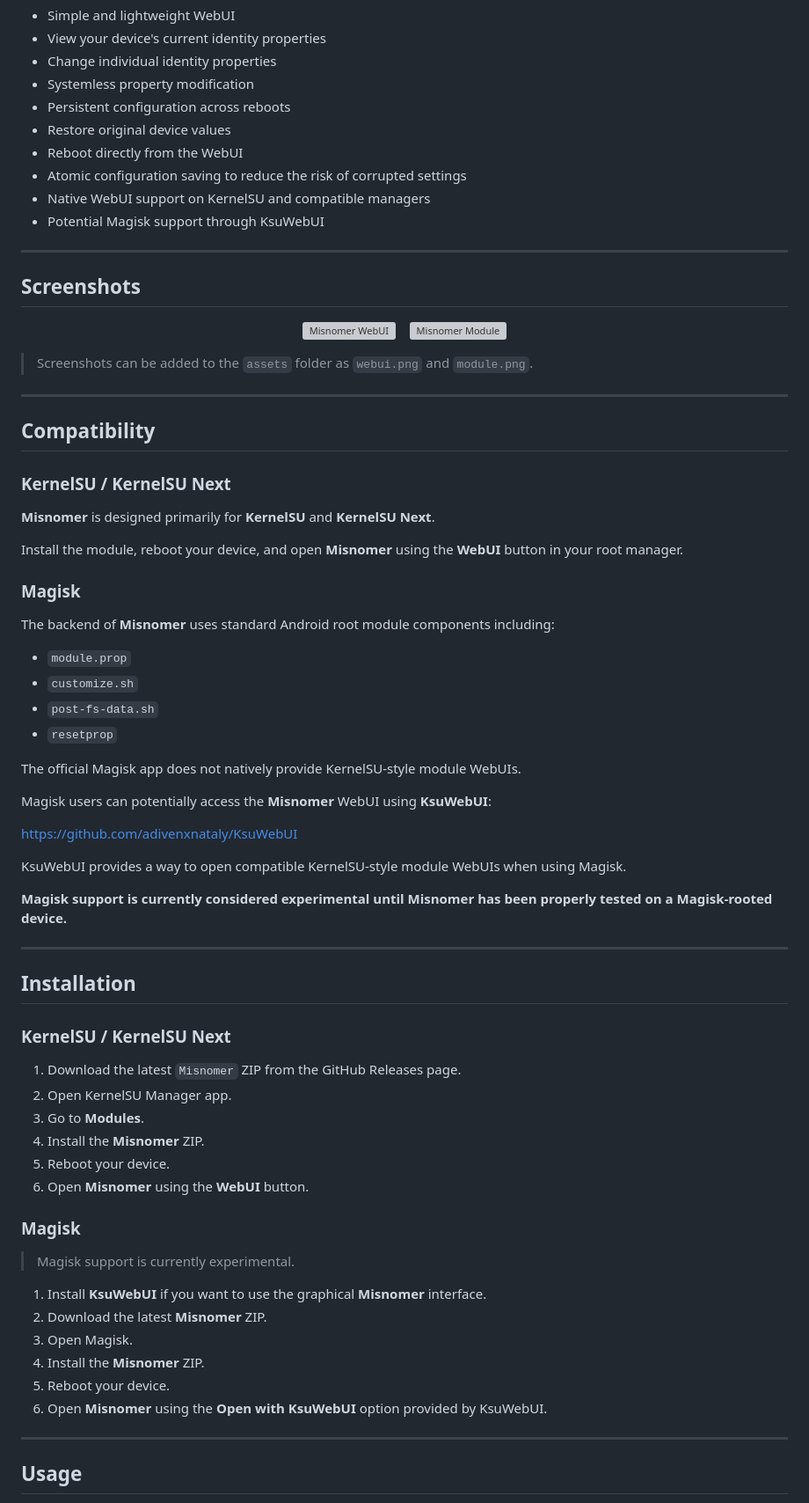
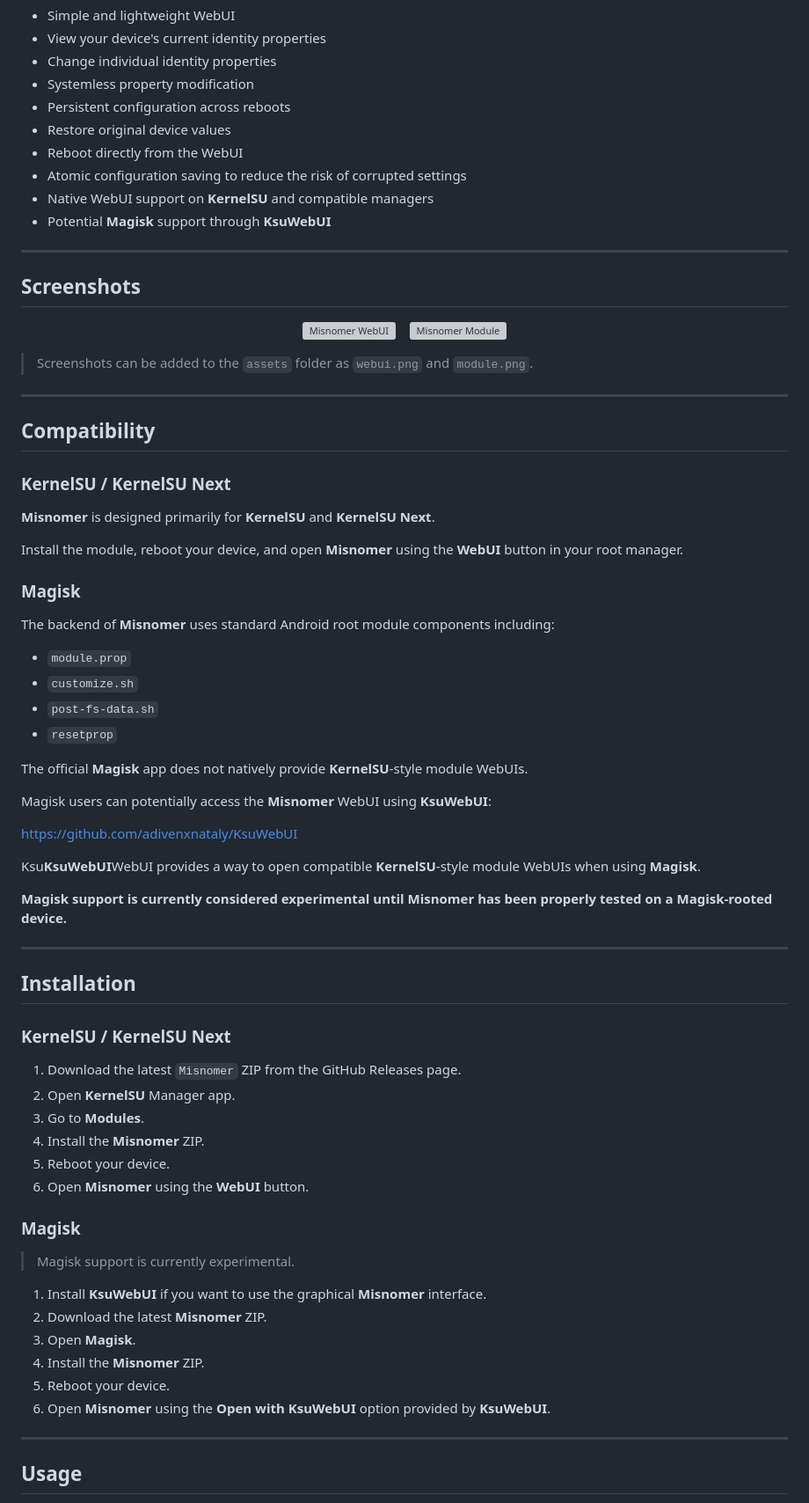
Before and after one commit to SchlorpyDorp/Misnomer, a Markdown page: readme.md, the part around the change. Shown at 88% size. Rendered like a GitHub page; grey boxes are pictures that could not be loaded.

Commit message:
Readme appended

```diff
--- a/readme.md
+++ b/readme.md
@@ -50,8 +50,8 @@ The configured properties are applied systemlessly during boot.
 - Restore original device values
 - Reboot directly from the WebUI
 - Atomic configuration saving to reduce the risk of corrupted settings
-- Native WebUI support on KernelSU and compatible managers
-- Potential Magisk support through KsuWebUI
+- Native WebUI support on **KernelSU** and compatible managers
+- Potential **Magisk** support through **KsuWebUI**
 
 ---
 
@@ -69,13 +69,13 @@ The configured properties are applied systemlessly during boot.
 
 ## Compatibility
 
-### KernelSU / KernelSU Next
+### **KernelSU** / **KernelSU Next**
 
 **Misnomer** is designed primarily for **KernelSU** and **KernelSU Next**.
 
 Install the module, reboot your device, and open **Misnomer** using the **WebUI** button in your root manager.
 
-### Magisk
+### **Magisk**
 
 The backend of **Misnomer** uses standard Android root module components including:
 
@@ -84,13 +84,13 @@ The backend of **Misnomer** uses standard Android root module components includi
 - `post-fs-data.sh`
 - `resetprop`
 
-The official Magisk app does not natively provide KernelSU-style module WebUIs.
+The official **Magisk** app does not natively provide **KernelSU**-style module WebUIs.
 
 Magisk users can potentially access the **Misnomer** WebUI using **KsuWebUI**:
 
 https://github.com/adivenxnataly/KsuWebUI
 
-KsuWebUI provides a way to open compatible KernelSU-style module WebUIs when using Magisk.
+Ksu**KsuWebUI**WebUI provides a way to open compatible **KernelSU**-style module WebUIs when using **Magisk**.
 
 **Magisk support is currently considered experimental until Misnomer has been properly tested on a Magisk-rooted device.**
 
@@ -98,25 +98,25 @@ KsuWebUI provides a way to open compatible KernelSU-style module WebUIs when usi
 
 ## Installation
 
-### KernelSU / KernelSU Next
+### **KernelSU** / **KernelSU Next**
 
 1. Download the latest `Misnomer` ZIP from the GitHub Releases page.
-2. Open KernelSU Manager app.
+2. Open **KernelSU** Manager app.
 3. Go to **Modules**.
 4. Install the **Misnomer** ZIP.
 5. Reboot your device.
 6. Open **Misnomer** using the **WebUI** button.
 
-### Magisk
+### **Magisk**
 
 > Magisk support is currently experimental.
 
 1. Install **KsuWebUI** if you want to use the graphical **Misnomer** interface.
 2. Download the latest **Misnomer** ZIP.
-3. Open Magisk.
+3. Open **Magisk**.
 4. Install the **Misnomer** ZIP.
 5. Reboot your device.
-6. Open **Misnomer** using the **Open with KsuWebUI** option provided by KsuWebUI.
+6. Open **Misnomer** using the **Open with KsuWebUI** option provided by **KsuWebUI**.
 
 ---
 
```
